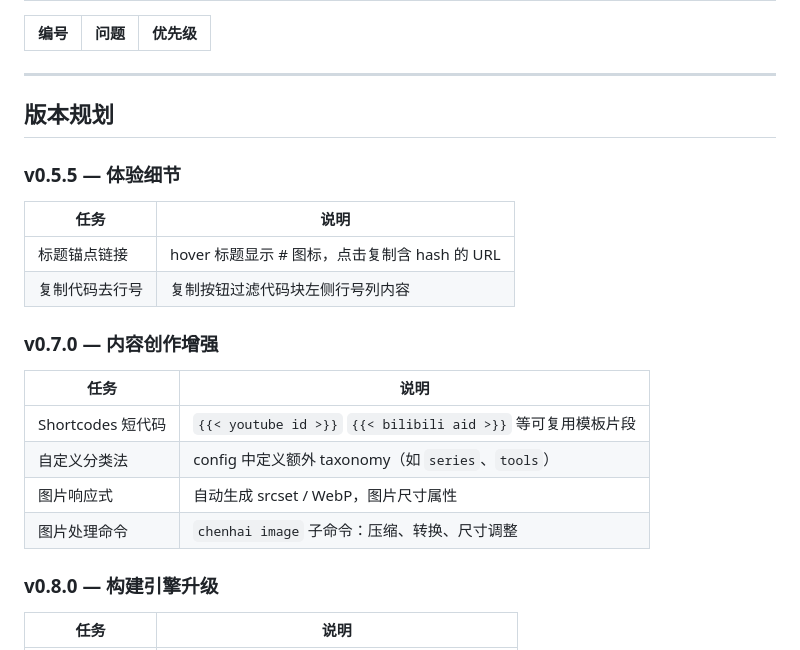
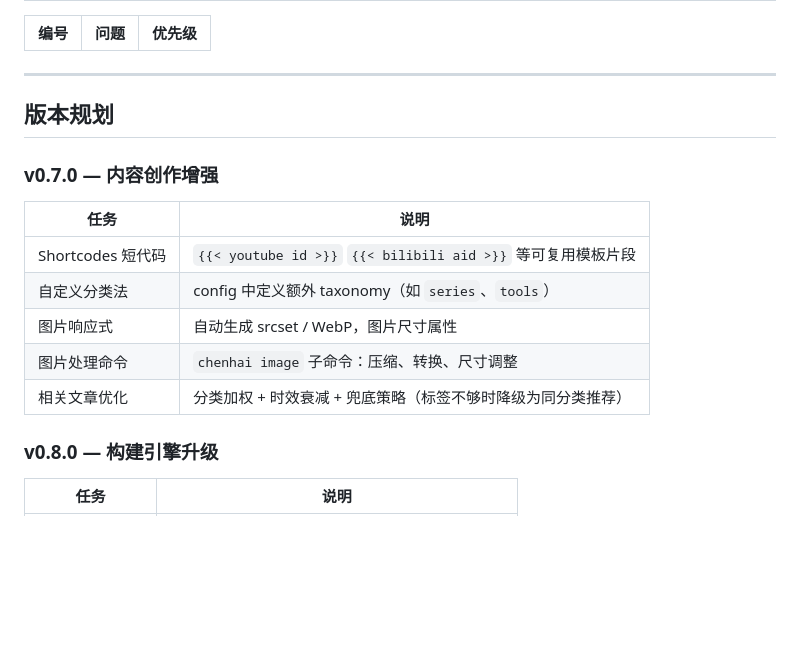
Before and after one commit to KurongTohsaka/Chenhai-hugo, a Markdown page: docs/planning.md, the part around the change. Drawn GitHub-style; blank space fills up the shorter version.

Commit message:
docs: move related posts optimization to v0.7.0

```diff
--- a/docs/planning.md
+++ b/docs/planning.md
@@ -98,13 +98,6 @@
 
 ## 版本规划
 
-### v0.5.5 — 体验细节
-
-| 任务 | 说明 |
-|------|------|
-| 标题锚点链接 | hover 标题显示 # 图标，点击复制含 hash 的 URL |
-| 复制代码去行号 | 复制按钮过滤代码块左侧行号列内容 |
-
 ### v0.7.0 — 内容创作增强
 
 | 任务 | 说明 |
@@ -113,6 +106,7 @@
 | 自定义分类法 | config 中定义额外 taxonomy（如 `series`、`tools`） |
 | 图片响应式 | 自动生成 srcset / WebP，图片尺寸属性 |
 | 图片处理命令 | `chenhai image` 子命令：压缩、转换、尺寸调整 |
+| 相关文章优化 | 分类加权 + 时效衰减 + 兜底策略（标签不够时降级为同分类推荐） |
 
 ### v0.8.0 — 构建引擎升级
 
```
